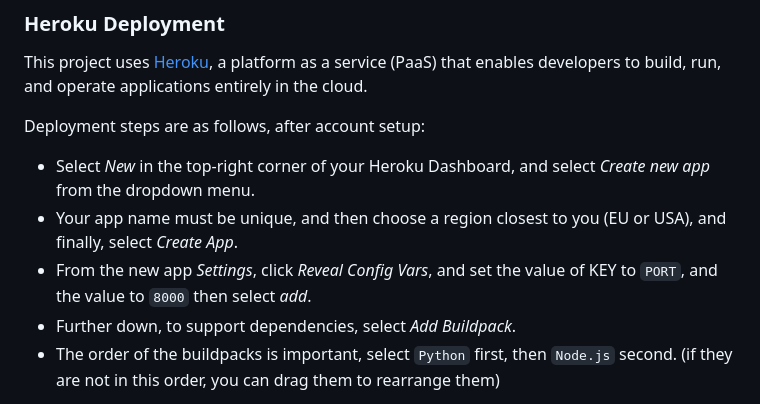
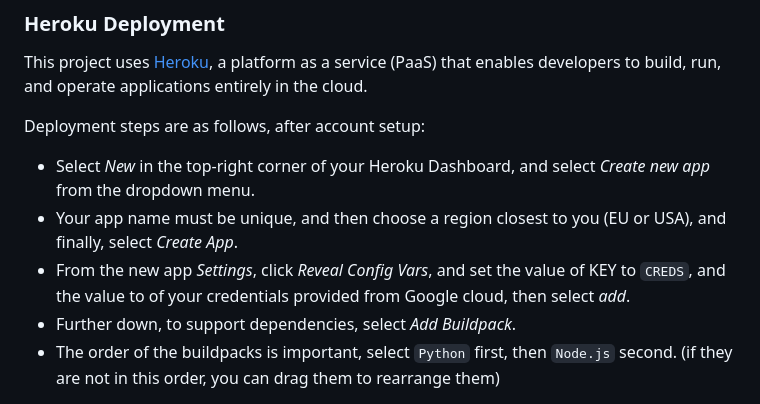
Before and after one commit to moabdelbasset/meal_planner, a Markdown page: README.md, the part around the change. GitHub-like rendering.

```diff
--- a/README.md
+++ b/README.md
@@ -101,7 +101,7 @@ Deployment steps are as follows, after account setup:
 
 - Select *New* in the top-right corner of your Heroku Dashboard, and select *Create new app* from the dropdown menu.
 - Your app name must be unique, and then choose a region closest to you (EU or USA), and finally, select *Create App*.
-- From the new app *Settings*, click *Reveal Config Vars*, and set the value of KEY to `PORT`, and the value to `8000` then select *add*.
+- From the new app *Settings*, click *Reveal Config Vars*, and set the value of KEY to `CREDS`, and the value to of your credentials provided from Google cloud, then select *add*.
 - Further down, to support dependencies, select *Add Buildpack*.
 - The order of the buildpacks is important, select `Python` first, then `Node.js` second. (if they are not in this order, you can drag them to rearrange them)
 
```
